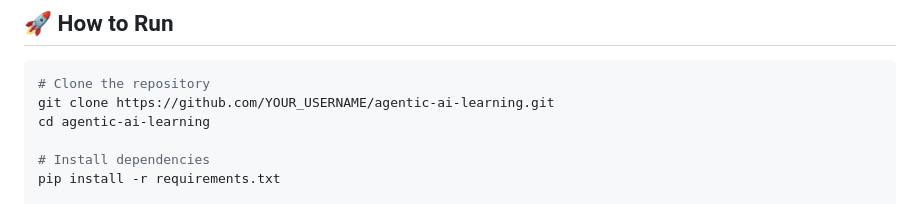
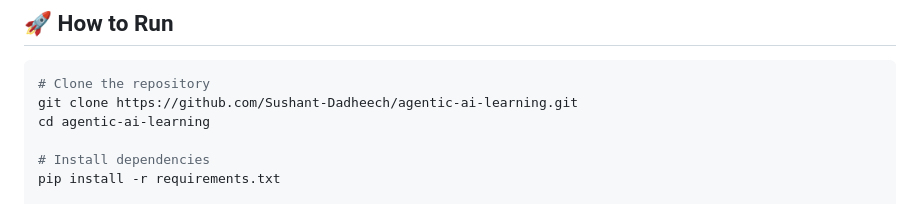
Before and after one commit to Sushant-Dadheech/agentic-ai-learning, a Markdown page: README.md, the part around the change. Drawn GitHub-style.

Commit message:
Update README with GitHub username

````diff
--- a/README.md
+++ b/README.md
@@ -96,7 +96,7 @@ agentic-ai-learning/
 
 ```bash
 # Clone the repository
-git clone https://github.com/YOUR_USERNAME/agentic-ai-learning.git
+git clone https://github.com/Sushant-Dadheech/agentic-ai-learning.git
 cd agentic-ai-learning
 
 # Install dependencies
````
